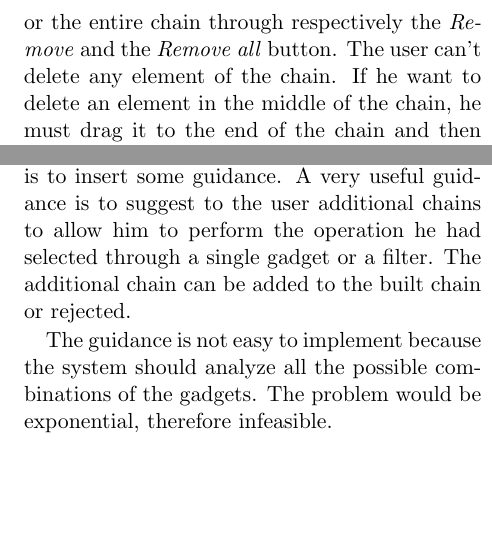
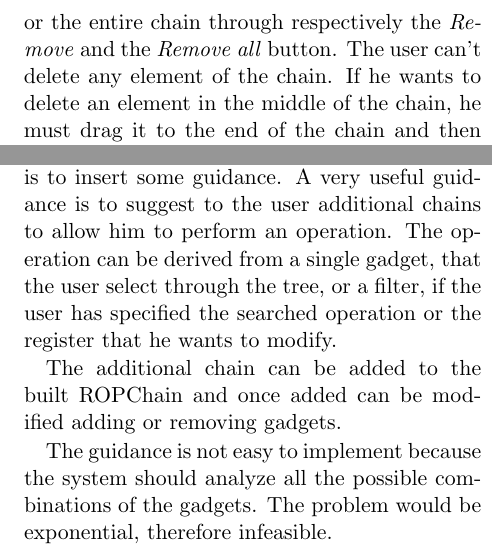
Before and after one commit to pietroborrello/RopMate, a LaTeX paper (RopVis_paper/main.tex): two parts of the columns of page 8 of 9, joined at a grey line, cut so that both start at the same text, the shorter picture padded with empty space. Compiled offline with pdfLaTeX.

Commit message:
updated paper

```diff
--- a/RopVis_paper/main.tex
+++ b/RopVis_paper/main.tex
@@ -222,7 +222,7 @@ We present possible further work and open research challenges.
 
 \textbf{Advanced filtering.} Although our prototype shows promising results for filtering the gadgets, we do not support complex filters, indeed the language to express the filter is quite limited.
 
-\textbf{Select the gadget to remove.} When a new gadget is added to the chain, it is placed in the last position. We allow to delete this element or the entire chain through respectively the \textit{Remove} and the \textit{Remove all} button. The user can't delete any element of the chain. If he want to delete an element in the middle of the chain, he must drag it to the end of the chain and then click the \textit{Remove} button.
+\textbf{Select the gadget to remove.} When a new gadget is added to the chain, it is placed in the last position. We allow to delete this element or the entire chain through respectively the \textit{Remove} and the \textit{Remove all} button. The user can't delete any element of the chain. If he wants to delete an element in the middle of the chain, he must drag it to the end of the chain and then click the \textit{Remove} button.
 
 In a future work we can consider the possibility to select the gadget that the user wants to delete, so as to make the interaction more user friendly.
 
@@ -230,7 +230,9 @@ In a future work we can consider the possibility to select the gadget that the u
 
 A possible solution, to be integrated in a future work, could be to synchronize grad of the gadget and scroll of the view.
 
-\textbf{Insert guidance.} An interesting future work is to insert some guidance. A very useful guidance is to suggest to the user additional chains to allow him to perform the operation he had selected through a single gadget or a filter. The additional chain can be added to the built chain or rejected.
+\textbf{Insert guidance.} An interesting future work is to insert some guidance. A very useful guidance is to suggest to the user additional chains to allow him to perform an operation. The operation can be derived from a single gadget, that the user select through the tree, or a filter, if the user has specified the searched operation or the register that he wants to modify.
+
+The additional chain can be added to the built ROPChain and once added can be modified adding or removing gadgets.
 
 The guidance is not easy to implement because the system should analyze all the possible combinations of the gadgets. The problem would be exponential, therefore infeasible.
 
```
Also changed, not shown: RopVis_paper/main.pdf, 3 other files.
